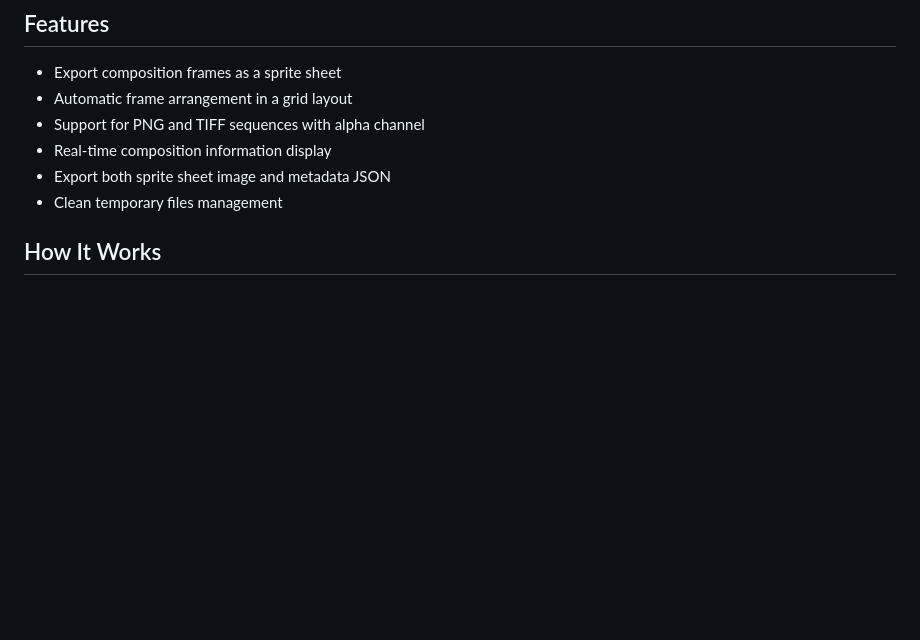
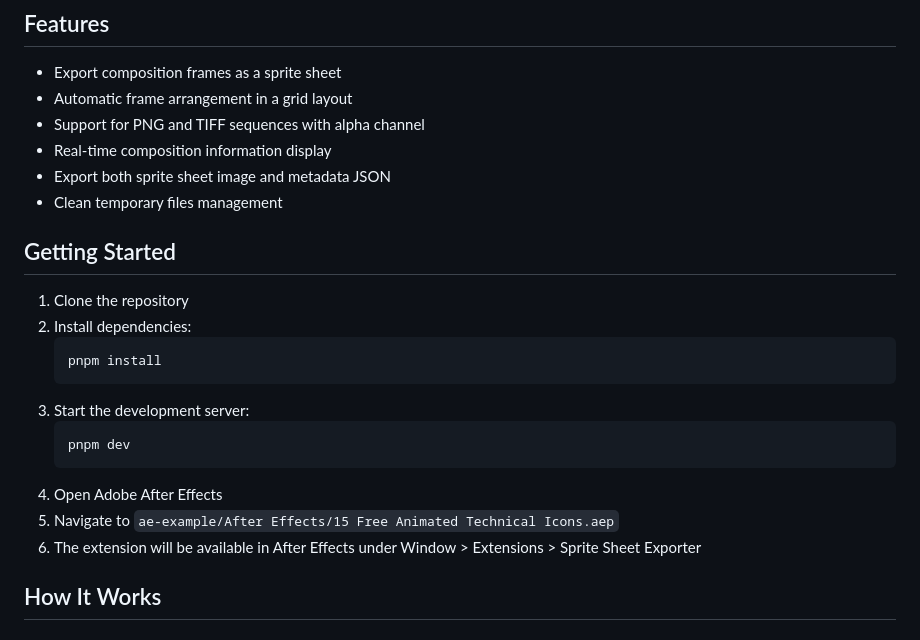
Before and after one commit to teimurjan/ae-sprite-sheet-exporter, a Markdown page: README.md, the part around the change. Drawn GitHub-style; blank space fills up the shorter version.

Commit message:
chore: add getting started section

````diff
--- a/README.md
+++ b/README.md
@@ -10,6 +10,21 @@ A powerful Adobe After Effects extension for exporting sprite sheets from compos
 - Real-time composition information display
 - Export both sprite sheet image and metadata JSON
 - Clean temporary files management
+
+## Getting Started
+
+1. Clone the repository
+2. Install dependencies:
+   ```bash
+   pnpm install
+   ```
+3. Start the development server:
+   ```bash
+   pnpm dev
+   ```
+4. Open Adobe After Effects
+5. Navigate to `ae-example/After Effects/15 Free Animated Technical Icons.aep`
+6. The extension will be available in After Effects under Window > Extensions > Sprite Sheet Exporter
 
 ## How It Works
 
````
